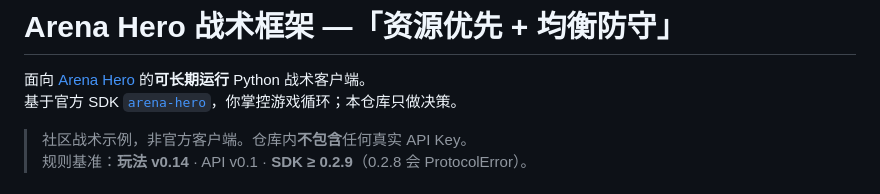
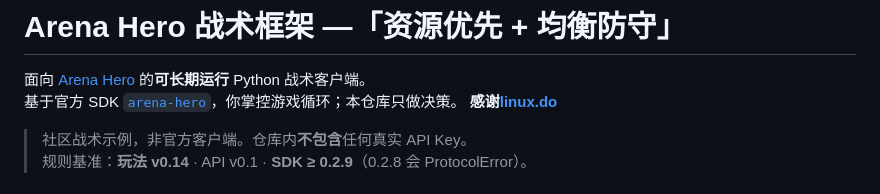
Before and after one commit to feixingwawa/arena-hero-tactic, a Markdown page: README.md, the part around the change. GitHub-like rendering.

```diff
--- a/README.md
+++ b/README.md
@@ -2,6 +2,7 @@
 
 面向 [Arena Hero](https://doc.arenahero.io/zh-Hans/) 的**可长期运行** Python 战术客户端。
 基于官方 SDK [`arena-hero`](https://pypi.org/project/arena-hero/)，你掌控游戏循环；本仓库只做决策。
+**感谢[linux.do](https://linux.do)**
 
 > 社区战术示例，非官方客户端。仓库内**不包含**任何真实 API Key。
 > 规则基准：**玩法 v0.14** · API v0.1 · **SDK ≥ 0.2.9**（0.2.8 会 ProtocolError）。
```
